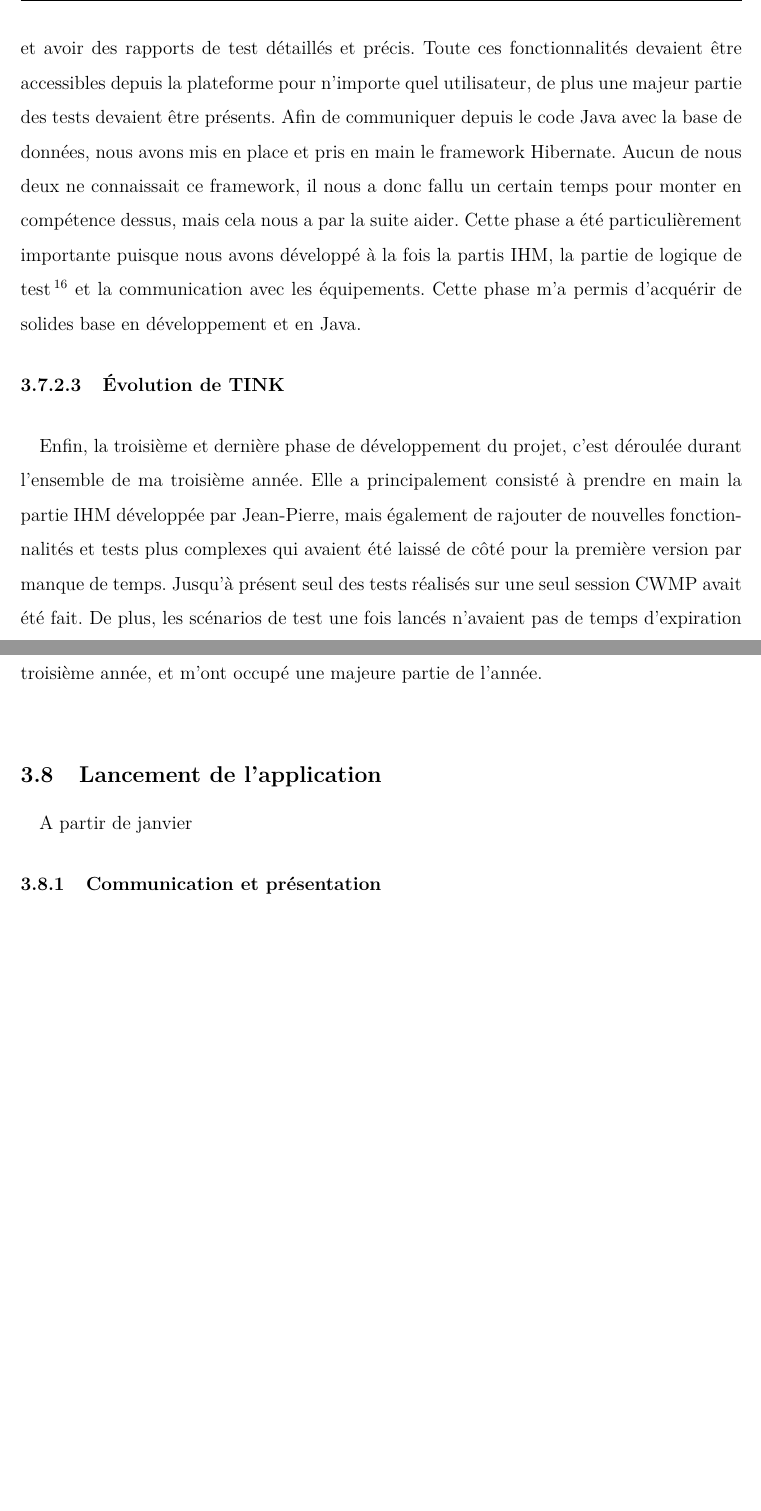
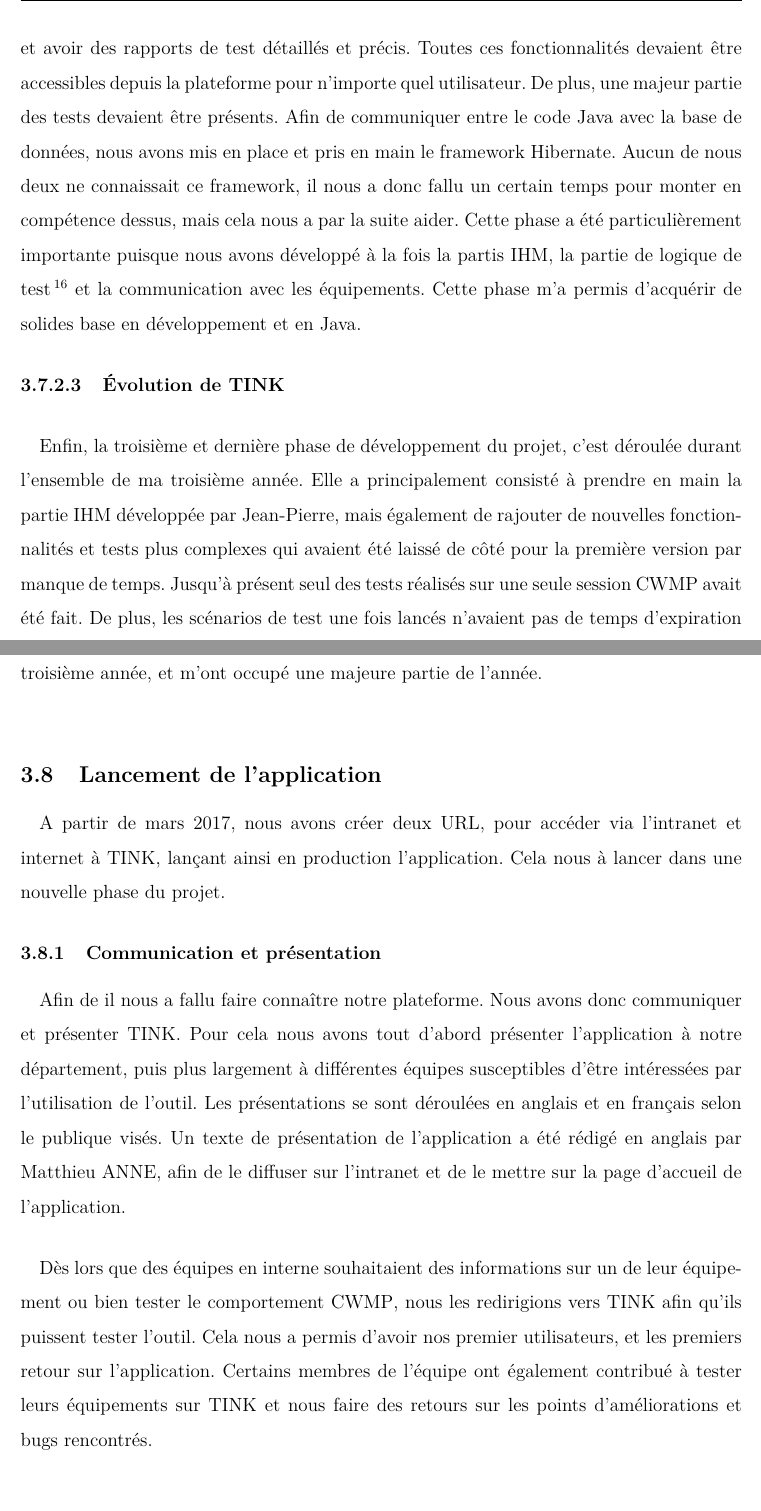
Before and after one commit to AlexisBattagli/Mem3A, a LaTeX document (memoire.tex): two parts of pages 51 and 53 of 73 before the commit and two parts of pages 51 and 53 of 74 after it, joined at a grey line, cut so that both start at the same text, the shorter picture padded with empty space. Compiled offline with pdfLaTeX.

Commit message:
Developpement partie OK; comence lancement de l'applicaiton

```diff
--- a/memoire.tex
+++ b/memoire.tex
@@ -39,7 +39,7 @@ pdfmenubar=false,
 \pagestyle{fancy}
 \lhead{Mémoire de fin d'études}
 \chead{}
-\rhead{}
+\rhead{\leftmark}
 \lfoot{Alexis BATTAGLI}
 \cfoot{\thepage}
 \rfoot{Août 2017}
@@ -445,17 +445,20 @@ d’établir clairement le périmètre de chacun une fois l’architecture chois
 \paragraph{Implémentation des bases}
-\paragraph*{}La deuxième phases de développement c'est déroulée de mars à août 2016, avec la présence de Jean-Pierre ONA. Elle avait pour objectifs de réaliser une première version de \gls{tink}, avec la possibilité de se créer un compte sur la plateforme, tester des équipements, et avoir des rapports de test détaillés et précis. Toute ces fonctionnalités devaient être accessibles depuis la plateforme pour n'importe quel utilisateur, de plus une majeur partie des tests devaient être présents. Afin de communiquer depuis le code Java avec la base de données, nous avons mis en place et pris en main le framework Hibernate. Aucun de nous deux ne connaissait ce framework, il nous a donc fallu un certain temps pour monter en compétence dessus, mais cela nous a par la suite aider. Cette phase a été particulièrement importante puisque nous avons développé à la fois la partis \gls{ihm}, la partie de logique de test\footnote{Par logique de test on entend: validation, déroulement et création des tests pour un équipement donné} et la communication avec les équipements. Cette phase m'a permis d'acquérir de solides base en développement et en Java.
+\paragraph*{}La deuxième phases de développement c'est déroulée de mars à août 2016, avec la présence de Jean-Pierre ONA. Elle avait pour objectifs de réaliser une première version de \gls{tink}, avec la possibilité de se créer un compte sur la plateforme, tester des équipements, et avoir des rapports de test détaillés et précis. Toutes ces fonctionnalités devaient être accessibles depuis la plateforme pour n'importe quel utilisateur. De plus, une majeur partie des tests devaient être présents. Afin de communiquer entre le code Java avec la base de données, nous avons mis en place et pris en main le framework Hibernate. Aucun de nous deux ne connaissait ce framework, il nous a donc fallu un certain temps pour monter en compétence dessus, mais cela nous a par la suite aider. Cette phase a été particulièrement importante puisque nous avons développé à la fois la partis \gls{ihm}, la partie de logique de test\footnote{Par logique de test on entend: validation, déroulement et création des tests pour un équipement donné} et la communication avec les équipements. Cette phase m'a permis d'acquérir de solides base en développement et en Java.
 \paragraph{Évolution de \gls{tink}}
-\paragraph*{}Enfin, la troisième et dernière phase de développement du projet, c'est déroulée durant l'ensemble de ma troisième année. Elle a principalement consisté à prendre en main la partie \gls{ihm} développée par Jean-Pierre, mais également de rajouter de nouvelles fonctionnalités et tests plus complexes qui avaient été laissé de côté pour la première version par manque de temps. Jusqu'à présent seul des tests réalisés sur une seul session \gls{cwmp} avait été fait. De plus, les scénarios de test une fois lancés n'avaient pas de temps d'expiration et nous ne pouvions pas les supprimer.
-\paragraph*{}L'une des fonctionnalités était de pouvoir placer un temps maximum d'exécution pour chaque test, modifiable par l'utilisateur. Cela a nécessité de prendre en main l'\gls{ihm}, mais également de modifier le modèle relationnel de données. Une autre fonctionnalité était de pouvoir récupérer l'intégralité du \gls{datamodelg} d'un équipement, cela n'est pas considéré comme un test mais comme une fonction supplémentaire. Nous avons également voulu proposer aux utilisateurs la possibilité d'exporter un rapport de test dans le format .xls depuis l'\gls{ihm}. Cette nouvelle fonctionnalité a nécessité l'apprentissage de la librairie Apache POI, mais elle rajoute un réel plus pour les utilisateur qui souhaite nous transmettre leur résultats. Il a également été rajouter la possibilité de supprimer des scénarios de test. Enfin, nous avons voulu réduire le nombre d'informations à apporter par un utilisateur pour ajouter un équipement, ainsi nous avons simplifier le formulaire d'ajout d'équipement et déduit les informations manquantes durant les échanges entre \gls{tink} et l'équipement.
-\paragraph*{}Une nouvelle version du module X69 a été développé par les équipes de \gls{karmabug}, avec l'implémentation de méthodes \gls{cwmp} supplémentaire. Cela a été pour nous l'occasion de tester l'intégration d'une nouvelle version du module X69, et d'évaluer concrètement l'impact sur le code que cela représente. L'importation du module X69 étant uniquement réalisé par une dépendance Maven\footnote{Maven est un logiciel permettant, entre autre, de synchroniser les dépendances d'un projet Java avec les dépôts d'où elles proviennent. Il permet également de compiler le code Java selon certaines règles défini par le développeur}, cela a été transparent. Il nous a seulement fallu prendre en main les fonctionnalités proposées dans cette nouvelle version.
-\paragraph*{}Au niveau des tests supplémentaires, avec l'ajout des temps d'expiration et la gestion du temps durant les tests, j'ai pu mettre en place des tests utilisant des calculs de temps. J'ai également implémenté des tests réalisés sur plusieurs sessions \gls{cwmp}. En tous nous sommes passé de sept test à douze, couvrant ainsi l'ensemble des tests que nous nous étions fixé de faire initialement.
-\paragraph*{}De plus, en parallèle du développement de l'ajout de nouveles fonctionnalités, j'ai été amené à réviser et factoriser le code qui avait été produit lors de ma deuxième année. Le premier but de cette réorganisation de code était d'améliorer les performances. Le second but était de rendre plus propre et maintenable le code pour la suite de la vie de l'application. Cela m'a permis de renforcer mes compétences en développement Java, mais également de m'apprendre des bonnes pratique de code.
+\paragraph*{}Enfin, la troisième et dernière phase de développement du projet, c'est déroulée durant l'ensemble de ma troisième année. Elle a principalement consisté à prendre en main la partie \gls{ihm} développée par Jean-Pierre, mais également de rajouter de nouvelles fonctionnalités et tests plus complexes qui avaient été laissé de côté pour la première version par manque de temps. Jusqu'à présent seul des tests réalisés sur une seule session \gls{cwmp} avait été fait. De plus, les scénarios de test une fois lancés n'avaient pas de temps d'expiration et nous ne pouvions pas les supprimer.
+\paragraph*{}L'une des fonctionnalités était de pouvoir placer un temps maximum d'exécution pour chaque test, modifiable par l'utilisateur. Cela a nécessité de prendre en main l'\gls{ihm}, mais également de modifier le modèle relationnel de données. Une autre fonctionnalité était de pouvoir récupérer l'intégralité du \gls{datamodelg} d'un équipement, cela n'est pas considéré comme un test mais comme une fonction supplémentaire. Nous avons voulu proposer aux utilisateurs la possibilité d'exporter un rapport de test dans le format .xls depuis l'\gls{ihm}. Cette nouvelle fonctionnalité a nécessité l'apprentissage de la librairie Apache POI, mais elle rajoute un réel plus pour les utilisateurs qui souhaite nous transmettre leur résultats. Il a également été rajouté la possibilité de supprimer des scénarios de test. Enfin, nous avons voulu réduire le nombre d'informations à apporter par un utilisateur pour ajouter un équipement, ainsi nous avons simplifié le formulaire d'ajout d'équipement et déduit les informations manquantes durant les échanges entre \gls{tink} et l'équipement.
+\paragraph*{}Une nouvelle version du module X69 a été développé par les équipes de \gls{karmabug}, avec l'implémentation de méthodes \gls{cwmp} supplémentaire. Cela a été pour nous l'occasion de tester l'intégration d'une nouvelle version du module X69, et d'évaluer concrètement l'impact sur le code que cela représente. L'importation du module X69 étant uniquement réalisée par une dépendance Maven\footnote{Maven est un logiciel permettant, entre autre, de synchroniser les dépendances d'un projet Java avec les dépôts d'où elles proviennent. Il permet également de compiler le code Java selon certaines règles définies par le développeur}, cela a été transparent. Il nous a seulement fallu prendre en main les fonctionnalités proposées dans cette nouvelle version.
+\paragraph*{}Au niveau des tests supplémentaires, avec l'ajout des temps d'expiration et la gestion du temps durant les tests, j'ai pu mettre en place des tests utilisant des calculs de temps. J'ai également implémenté des tests réalisés sur plusieurs sessions \gls{cwmp}. En tous nous sommes passés de sept tests à douze, couvrant ainsi l'ensemble des tests que nous nous étions fixé de faire initialement.
+\paragraph*{}De plus, en parallèle du développement de l'ajout de nouvelles fonctionnalités, j'ai été amené à réviser et factoriser le code qui avait été produit lors de ma deuxième année. Le premier but de cette réorganisation de code était d'améliorer les performances. Le second but était de rendre plus propre et maintenable le code pour la suite de la vie de l'application. Cela m'a permis de renforcer mes compétences en développement Java, mais également d'apprendre des bonnes pratiques de code.
 \paragraph*{} Enfin, avec le déploiement de l'application en production sur \gls{kermitg} en mars 2017, nous avons voulu rendre complètement automatique la génération de la base de donnée au démarrage des trois modules de \gls{tink}. Pour ce faire j'ai configuré le framework Hibernate via le code Java afin qu'il créer la base de données sur le serveur de base de données. Il crée également les tables du modèle relationnel par la suite, et les remplis avec les valeur fixées dans le code. Ainsi, l'ensemble du déploiement, des modules à la base de données ce fait automatiquement et ne nécessite aucune intervention extérieur.
 \paragraph*{} L'ensemble de ces nouvelles fonctionnalités ont été implémenté sur la totalité de ma troisième année, et m'ont occupé une majeure partie de l'année. \\
 
 \subsection{Lancement de l'application}
-\paragraph*{}A partir de janvier
+\paragraph*{}A partir de mars 2017, nous avons créer deux \gls{url}, pour accéder via l'intranet et internet à \gls{tink}, lançant ainsi en production l'application. Cela nous à lancer dans une nouvelle phase du projet.
 \subsubsection{Communication et présentation}
+\paragraph*{}Afin de il nous a fallu faire connaître notre plateforme. Nous avons donc communiquer et présenter \gls{tink}. Pour cela nous avons tout d'abord présenter l'application à notre département, puis plus largement à différentes équipes susceptibles d'être intéressées par l'utilisation de l'outil. Les présentations se sont déroulées en anglais et en français selon le publique visés. Un texte de présentation de l'application a été rédigé en anglais par Matthieu ANNE, afin de le diffuser sur l'intranet et de le mettre sur la page d'accueil de l'application.
+\paragraph*{}Dès lors que des équipes en interne souhaitaient des informations sur un de leur équipement ou bien tester le comportement \gls{cwmp}, nous les redirigions vers \gls{tink} afin qu'ils puissent tester l'outil. Cela nous a permis d'avoir nos premier utilisateurs, et les premiers retour sur l'application. Certains membres de l'équipe ont également contribué à tester leurs équipements sur \gls{tink} et nous faire des retours sur les points d'améliorations et bugs rencontrés. \\
+
 \subsubsection{Support utilisateur}
 \subsubsection{Livrable du projet}
 
```
Also changed, not shown: memoire.pdf, memoire.tex (2 more changed lines), 6 other files.
